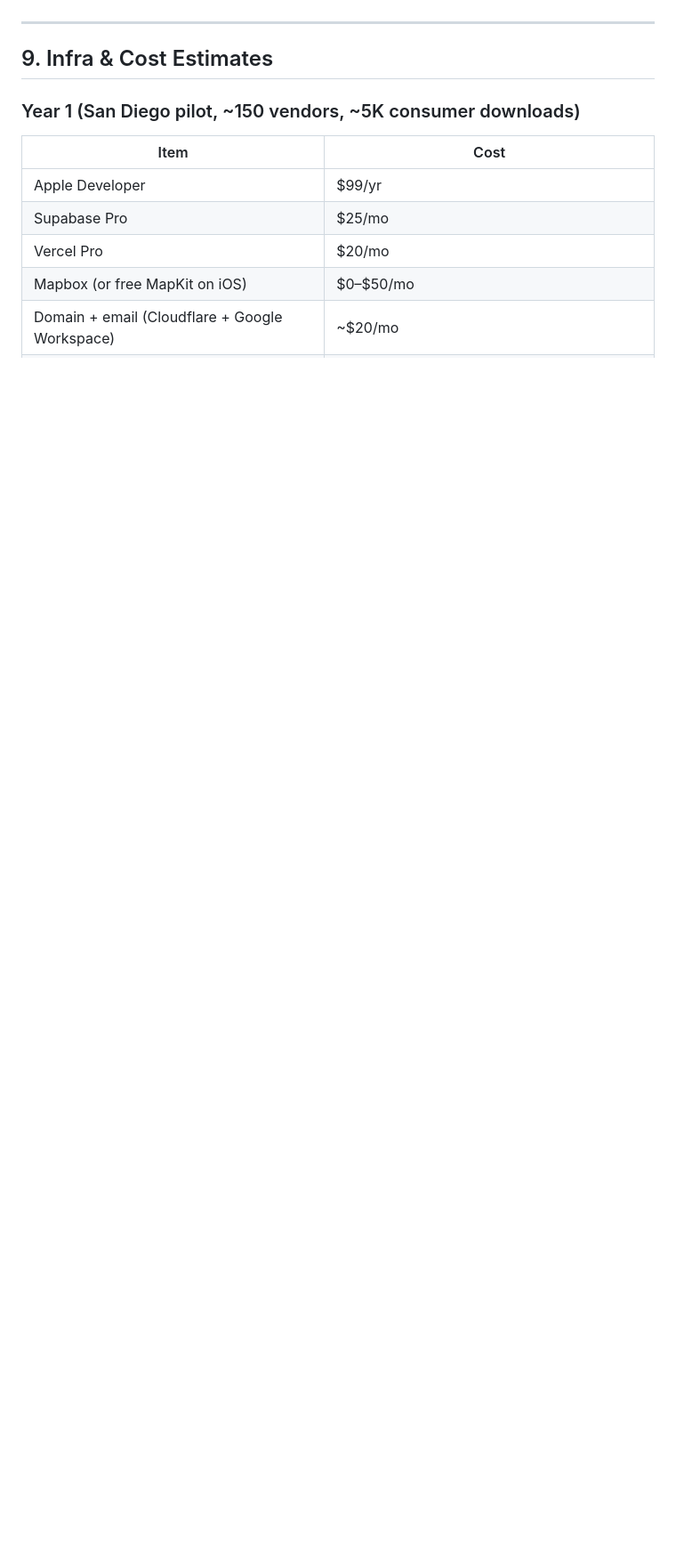
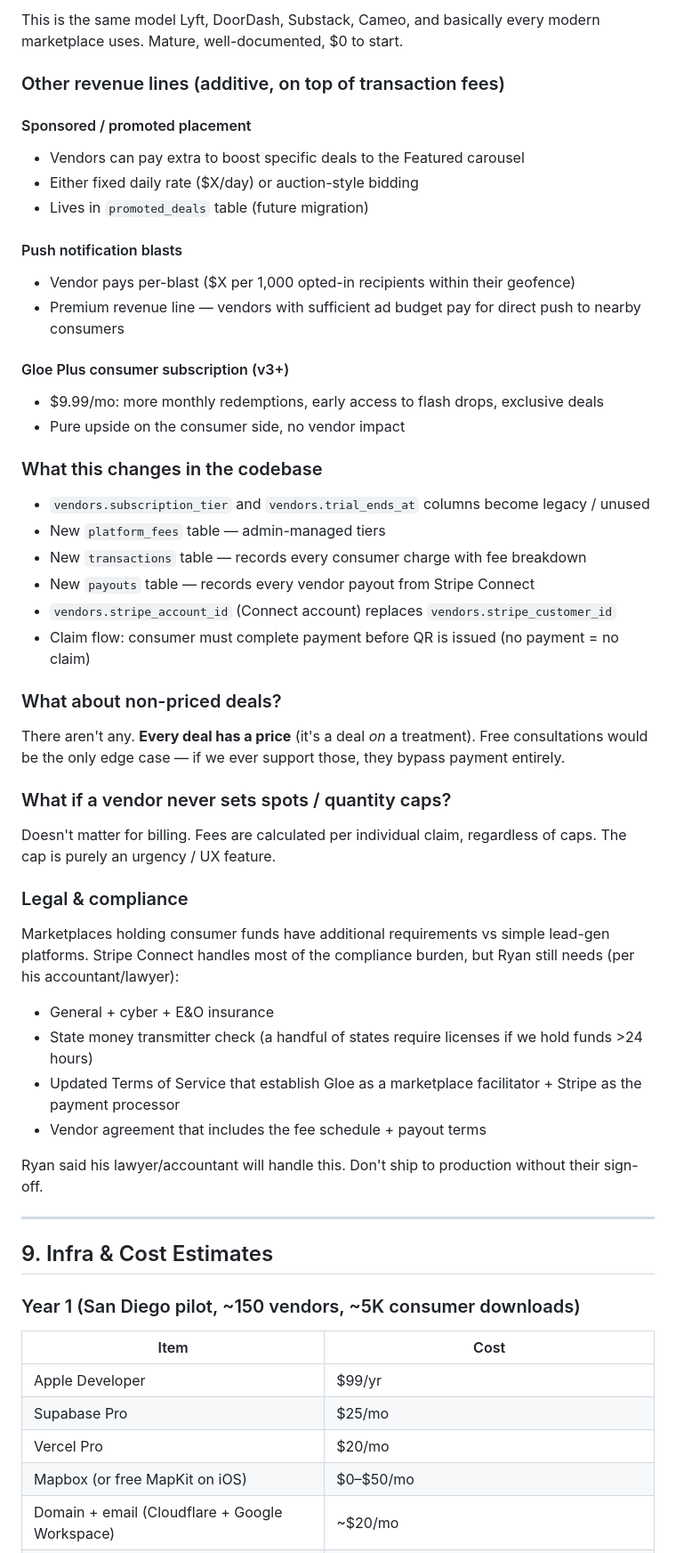
Before and after one commit to TallyDevelopers/Gloe-Find-Local-Deals, a Markdown page: GLOE_PRODUCT_SPEC.md, the part around one of its changes. Shown at 89% size. GitHub-like rendering; blank space fills up the shorter version.

```diff
--- a/GLOE_PRODUCT_SPEC.md
+++ b/GLOE_PRODUCT_SPEC.md
@@ -907,3 +910,45 @@ There's a lot of room to land between those two.
+This is the same model Lyft, DoorDash, Substack, Cameo, and basically every modern marketplace uses. Mature, well-documented, $0 to start.
+
+### Other revenue lines (additive, on top of transaction fees)
+
+#### Sponsored / promoted placement
+- Vendors can pay extra to boost specific deals to the Featured carousel
+- Either fixed daily rate ($X/day) or auction-style bidding
+- Lives in `promoted_deals` table (future migration)
+
+#### Push notification blasts
+- Vendor pays per-blast ($X per 1,000 opted-in recipients within their geofence)
+- Premium revenue line — vendors with sufficient ad budget pay for direct push to nearby consumers
+
+#### Gloe Plus consumer subscription (v3+)
+- $9.99/mo: more monthly redemptions, early access to flash drops, exclusive deals
+- Pure upside on the consumer side, no vendor impact
+
+### What this changes in the codebase
+
+- `vendors.subscription_tier` and `vendors.trial_ends_at` columns become legacy / unused
+- New `platform_fees` table — admin-managed tiers
+- New `transactions` table — records every consumer charge with fee breakdown
+- New `payouts` table — records every vendor payout from Stripe Connect
+- `vendors.stripe_account_id` (Connect account) replaces `vendors.stripe_customer_id`
+- Claim flow: consumer must complete payment before QR is issued (no payment = no claim)
+
+### What about non-priced deals?
+There aren't any. **Every deal has a price** (it's a deal *on* a treatment). Free consultations would be the only edge case — if we ever support those, they bypass payment entirely.
+
+### What if a vendor never sets spots / quantity caps?
+Doesn't matter for billing. Fees are calculated per individual claim, regardless of caps. The cap is purely an urgency / UX feature.
+
+### Legal & compliance
+
+Marketplaces holding consumer funds have additional requirements vs simple lead-gen platforms. Stripe Connect handles most of the compliance burden, but Ryan still needs (per his accountant/lawyer):
+
+- General + cyber + E&O insurance
+- State money transmitter check (a handful of states require licenses if we hold funds >24 hours)
+- Updated Terms of Service that establish Gloe as a marketplace facilitator + Stripe as the payment processor
+- Vendor agreement that includes the fee schedule + payout terms
+
+Ryan said his lawyer/accountant will handle this. Don't ship to production without their sign-off.
 
 ---
 
```
Also changed, not shown: other parts of GLOE_PRODUCT_SPEC.md (+42 -39 lines), ROADMAP.md (+3 -3 lines).
